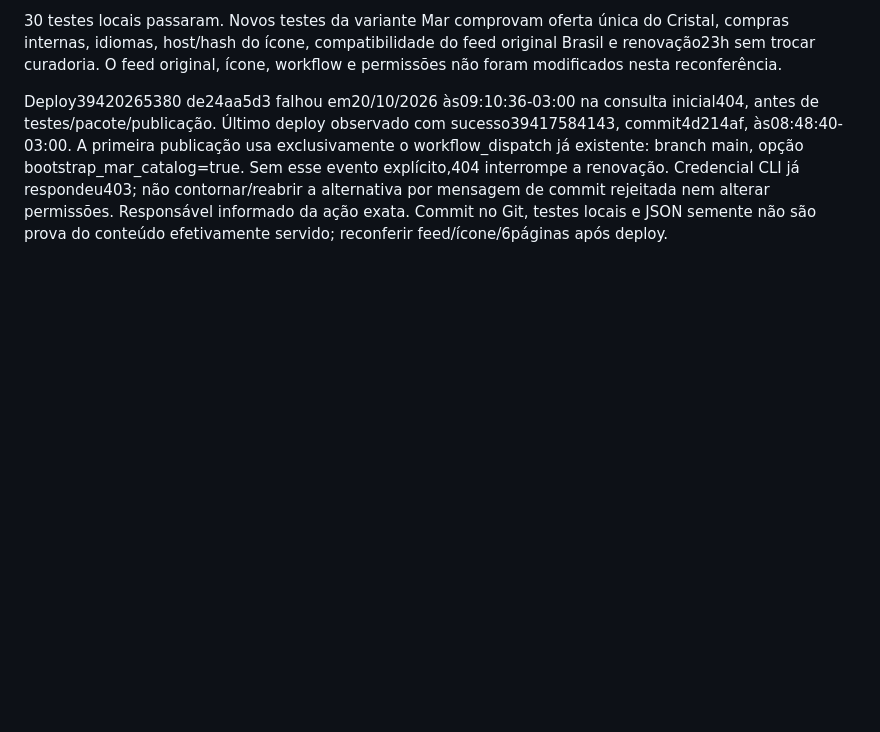
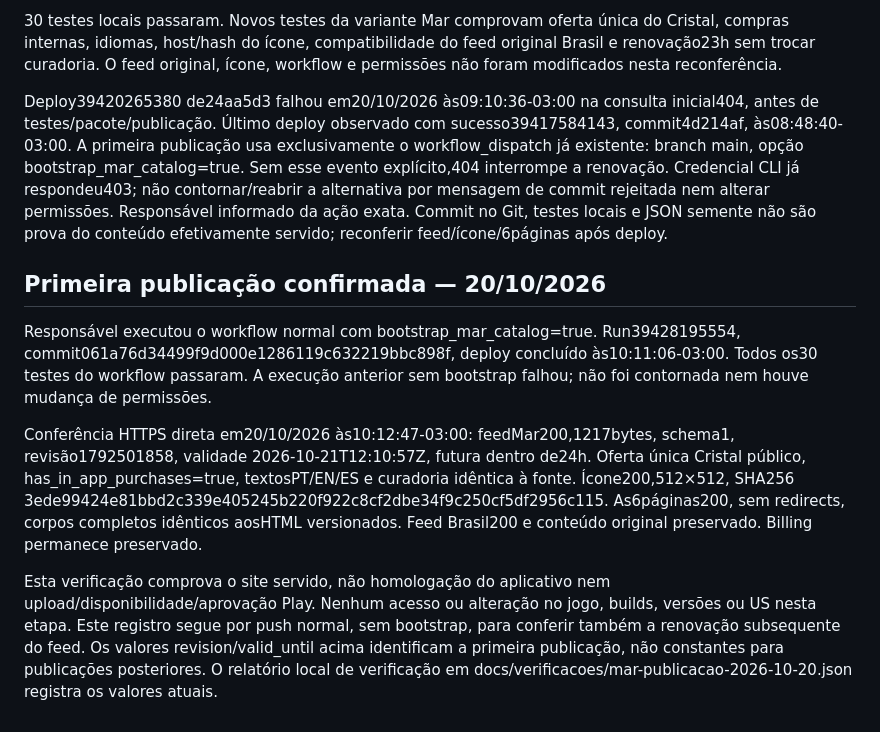
Before and after one commit to vcdevelopstudio/tico-e-lili-legal, a Markdown page: docs/mar-legal.md, the part around the change. Rendered like a GitHub page; blank space fills up the shorter version.

Commit message:
docs(mar): record verified public catalog deployment

```diff
--- a/docs/mar-legal.md
+++ b/docs/mar-legal.md
@@ -227,3 +227,28 @@ renovação. Credencial CLI já respondeu403; não contornar/reabrir a alternati
 por mensagem de commit rejeitada nem alterar permissões. Responsável informado
 da ação exata. Commit no Git, testes locais e JSON semente não são prova do
 conteúdo efetivamente servido; reconferir feed/ícone/6páginas após deploy.
+
+
+## Primeira publicação confirmada — 20/10/2026
+
+Responsável executou o workflow normal com bootstrap_mar_catalog=true.
+Run39428195554, commit061a76d34499f9d000e1286119c632219bbc898f, deploy concluído
+às10:11:06-03:00. Todos os30 testes do workflow passaram. A execução anterior
+sem bootstrap falhou; não foi contornada nem houve mudança de permissões.
+
+Conferência HTTPS direta em20/10/2026 às10:12:47-03:00:
+feedMar200,1217bytes, schema1, revisão1792501858, validade
+2026-10-21T12:10:57Z, futura dentro de24h. Oferta única Cristal público,
+has_in_app_purchases=true, textosPT/EN/ES e curadoria idêntica à fonte.
+Ícone200,512×512, SHA256
+3ede99424e81bbd2c339e405245b220f922c8cf2dbe34f9c250cf5df2956c115.
+As6páginas200, sem redirects, corpos completos idênticos aosHTML versionados.
+Feed Brasil200 e conteúdo original preservado. Billing permanece preservado.
+
+Esta verificação comprova o site servido, não homologação do aplicativo nem
+upload/disponibilidade/aprovação Play. Nenhum acesso ou alteração no jogo,
+builds, versões ou US nesta etapa. Este registro segue por push normal, sem
+bootstrap, para conferir também a renovação subsequente do feed. Os valores
+revision/valid_until acima identificam a primeira publicação, não constantes
+para publicações posteriores. O relatório local de verificação em
+ docs/verificacoes/mar-publicacao-2026-10-20.json registra os valores atuais.
```
